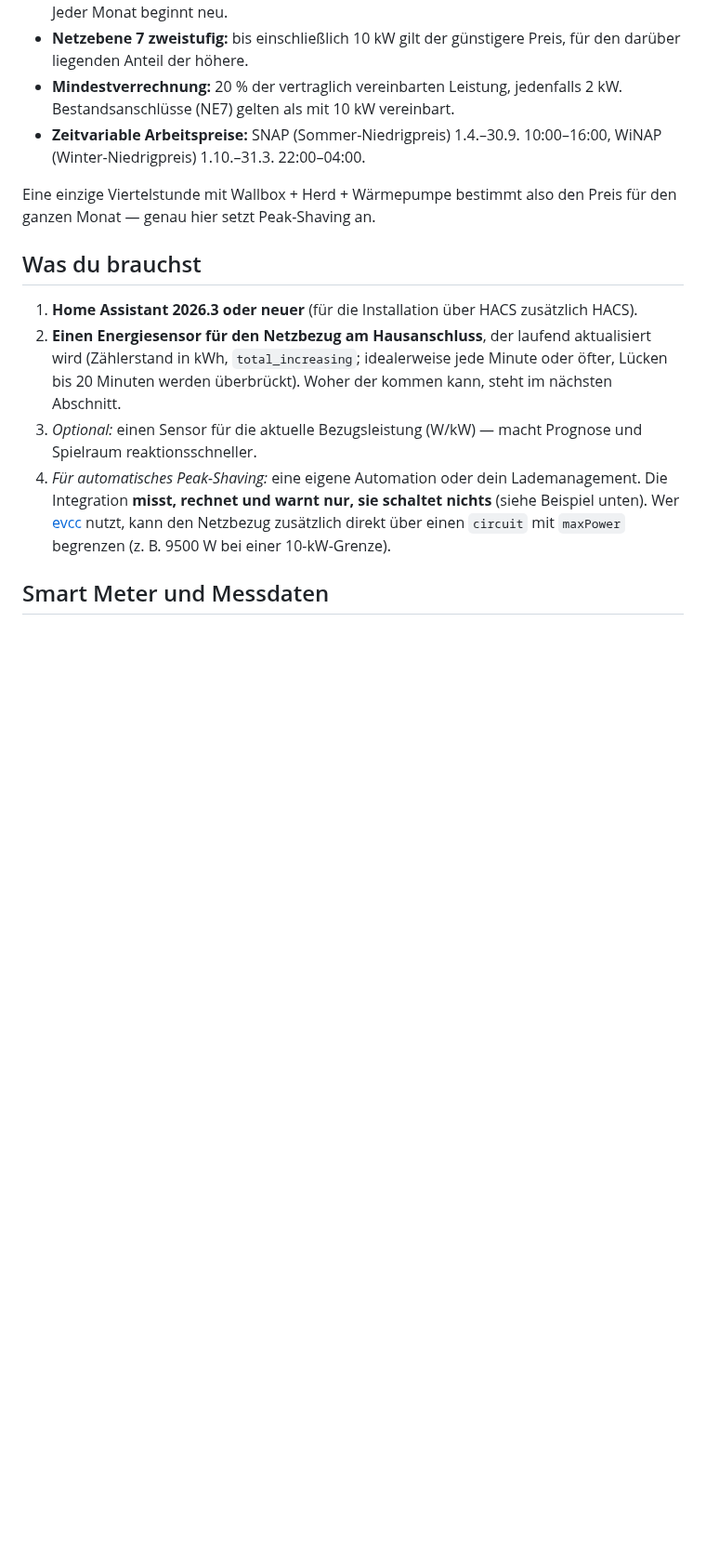
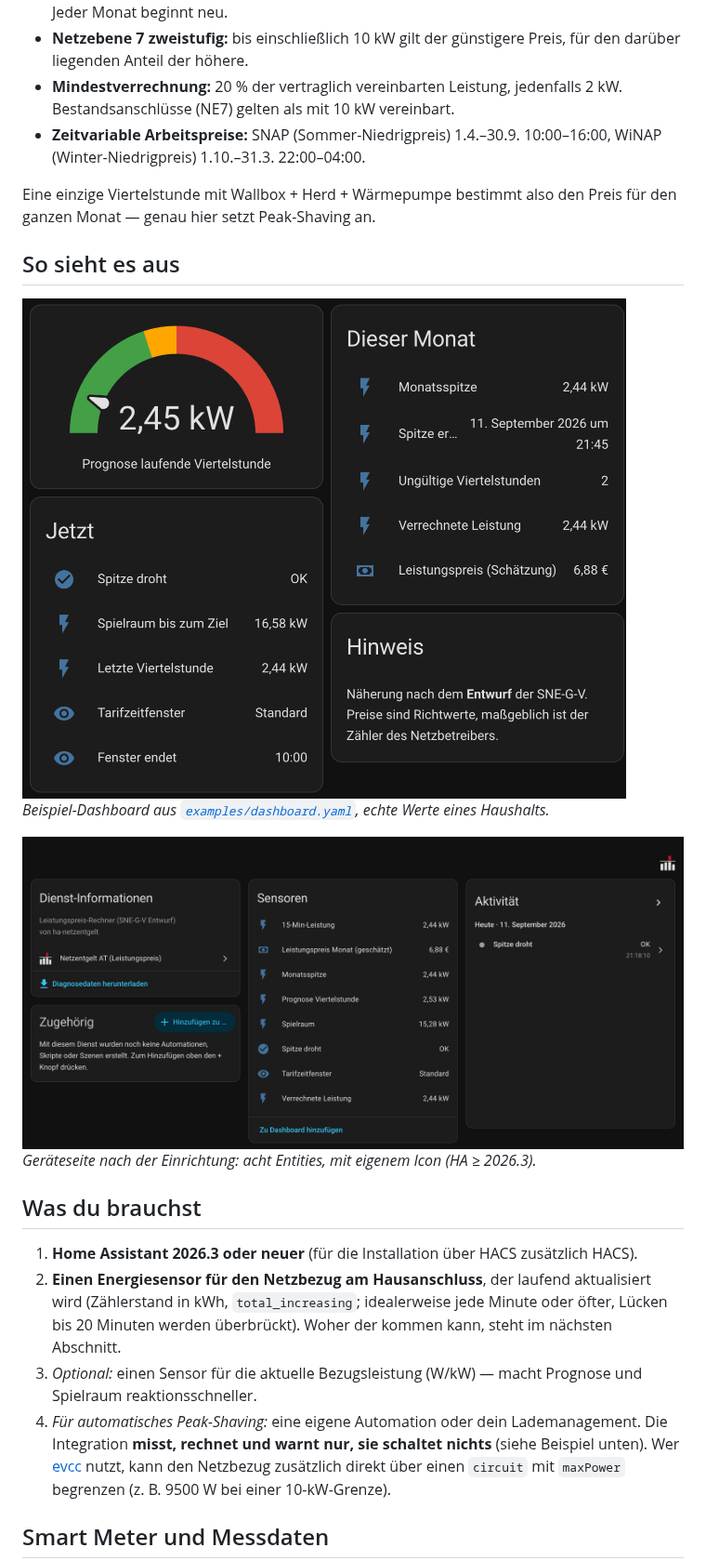
Before and after one commit to neuhubereco/ha-netzentgelt, a Markdown page: README.md, the part around one of its changes. Shown at 93% size. Rendered like a GitHub page; pictures changed too: docs/images/dashboard.png (added), docs/images/geraet.png (added); blank space fills up the shorter version.

Commit message:
docs: Screenshots (Beispiel-Dashboard, Geräteseite), kürzere Namen im Beispiel-Dashboard
Co-Authored-By: Claude Opus 5 <noreply@anthropic.com>

```diff
--- a/README.md
+++ b/README.md
@@ -28,6 +28,16 @@ Leistungspreis und liefert mit **Prognose** und **Spielraum** die Grundlage für
 
 Eine einzige Viertelstunde mit Wallbox + Herd + Wärmepumpe bestimmt also den Preis für den ganzen
 Monat — genau hier setzt Peak-Shaving an.
+
+## So sieht es aus
+
+<img src="https://raw.githubusercontent.com/neuhubereco/ha-netzentgelt/main/docs/images/dashboard.png" alt="Beispiel-Dashboard: Prognose der laufenden Viertelstunde als Tacho, darunter Spielraum, letzte Viertelstunde und Tarifzeitfenster; rechts Monatsspitze, verrechnete Leistung und geschätzter Leistungspreis" width="650">
+
+*Beispiel-Dashboard aus [`examples/dashboard.yaml`](examples/dashboard.yaml), echte Werte eines Haushalts.*
+
+<img src="https://raw.githubusercontent.com/neuhubereco/ha-netzentgelt/main/docs/images/geraet.png" alt="Geräteseite der Integration in Home Assistant mit allen Sensoren" width="800">
+
+*Geräteseite nach der Einrichtung: acht Entities, mit eigenem Icon (HA ≥ 2026.3).*
 
 ## Was du brauchst
 
```
Also changed, not shown: other parts of README.md (+1 -0 lines), 1 other file.
